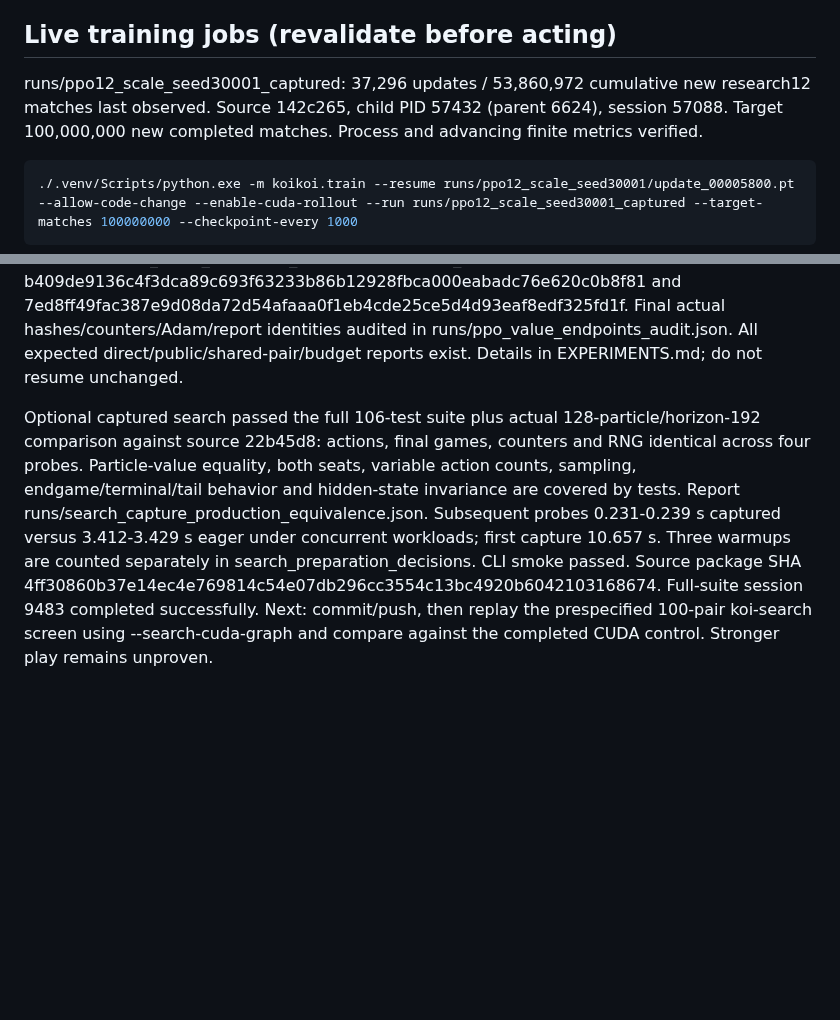
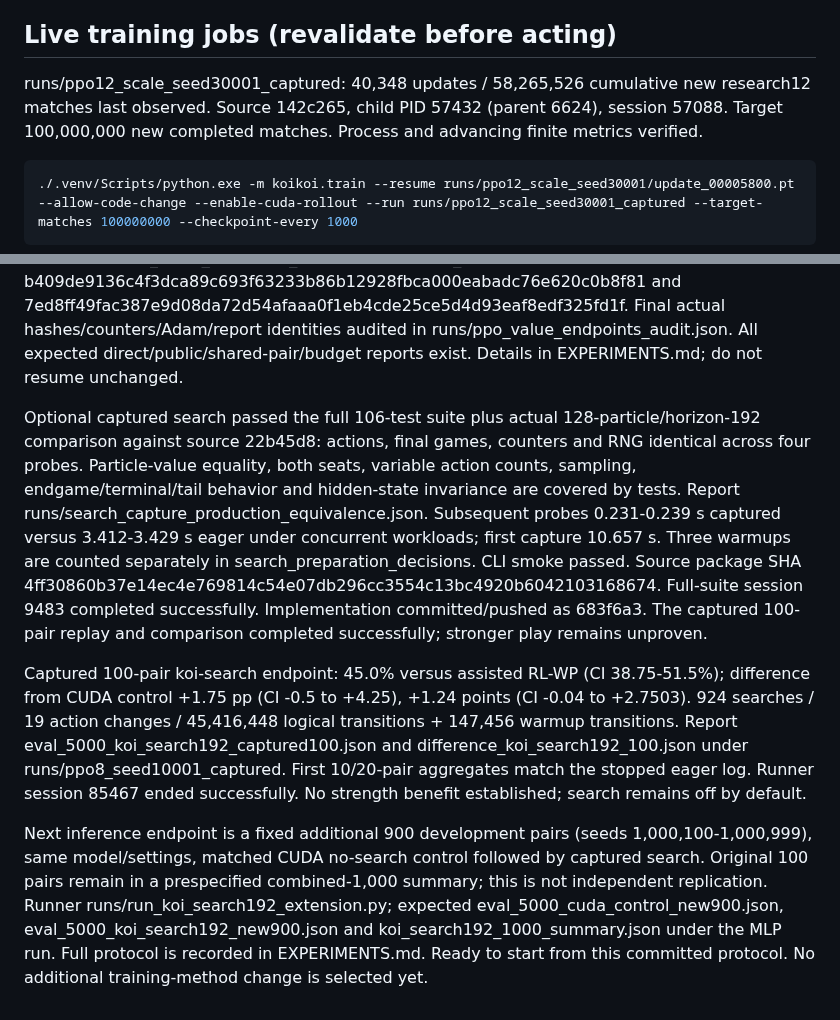
Before and after one commit to sheetau/koikoi, a Markdown page: docs/STATUS.md, 2 parts joined by grey strips. Drawn GitHub-style; blank space fills up the shorter version.

````diff
--- a/docs/STATUS.md
+++ b/docs/STATUS.md
@@ -16,7 +16,7 @@ Use .venv/Scripts/python.exe: Python 3.12, Torch 2.12.0+cu130, NumPy 2.5.4. Hard
 
 ## Live training jobs (revalidate before acting)
 
-runs/ppo12_scale_seed30001_captured: 37,296 updates / 53,860,972 cumulative new research12 matches last observed. Source 142c265, child PID 57432 (parent 6624), session 57088. Target 100,000,000 new completed matches. Process and advancing finite metrics verified.
+runs/ppo12_scale_seed30001_captured: 40,348 updates / 58,265,526 cumulative new research12 matches last observed. Source 142c265, child PID 57432 (parent 6624), session 57088. Target 100,000,000 new completed matches. Process and advancing finite metrics verified.
 
 ```powershell
 ./.venv/Scripts/python.exe -m koikoi.train --resume runs/ppo12_scale_seed30001/update_00005800.pt --allow-code-change --enable-cuda-rollout --run runs/ppo12_scale_seed30001_captured --target-matches 100000000 --checkpoint-every 1000
@@ -77,4 +77,8 @@ Default old-source equivalence passed for MLP/FP32 and relational/BF16; report r
 Longer koi-only search screen: independent MLP update 5,000, uniform 128 particles / horizon 192 / margin 2.5, deterministic guarded inference, 100 public development pairs, CUDA. Matching no-search CUDA control completed: 43.25%, all 100 pair records equal the first 100 of prior CPU evaluation; report runs/ppo8_seed10001_captured/eval_5000_cuda_control100.json. Original eager search child 19976/session 94560 was deliberately stopped after 20 logged pairs because of execution cost, after validating equivalent capture. No endpoint report or partial strength claim. Log runs/koi_search192.log retained. This stopped process must not be treated as a crashed trainer.
 Both critic trainers and endpoint watcher session 30721 are terminal and complete. Privileged versus observation: 49.805% (CI 49.2624-50.3425%), -0.5607 points (CI -0.8844 to -0.2268), 10,000 pairs. Public paired difference -1.5 pp (CI -5.5833 to +2.5021). Neither critic condition is selected. Endpoints under runs/relational8_value_observation_seed50001 and runs/relational8_value_privileged_seed50001: update_00001000.pt SHAs b409de9136c4f3dca89c693f63233b86b12928fbca000eabadc76e620c0b8f81 and 7ed8ff49fac387e9d08da72d54afaaa0f1eb4cde25ce5d4d93eaf8edf325fd1f. Final actual hashes/counters/Adam/report identities audited in runs/ppo_value_endpoints_audit.json. All expected direct/public/shared-pair/budget reports exist. Details in EXPERIMENTS.md; do not resume unchanged.
 
-Optional captured search passed the full 106-test suite plus actual 128-particle/horizon-192 comparison against source 22b45d8: actions, final games, counters and RNG identical across four probes. Particle-value equality, both seats, variable action counts, sampling, endgame/terminal/tail behavior and hidden-state invariance are covered by tests. Report runs/search_capture_production_equivalence.json. Subsequent probes 0.231-0.239 s captured versus 3.412-3.429 s eager under concurrent workloads; first capture 10.657 s. Three warmups are counted separately in search_preparation_decisions. CLI smoke passed. Source package SHA 4ff30860b37e14ec4e769814c54e07db296cc3554c13bc4920b6042103168674. Full-suite session 9483 completed successfully. Next: commit/push, then replay the prespecified 100-pair koi-search screen using --search-cuda-graph and compare against the completed CUDA control. Stronger play remains unproven.
+Optional captured search passed the full 106-test suite plus actual 128-particle/horizon-192 comparison against source 22b45d8: actions, final games, counters and RNG identical across four probes. Particle-value equality, both seats, variable action counts, sampling, endgame/terminal/tail behavior and hidden-state invariance are covered by tests. Report runs/search_capture_production_equivalence.json. Subsequent probes 0.231-0.239 s captured versus 3.412-3.429 s eager under concurrent workloads; first capture 10.657 s. Three warmups are counted separately in search_preparation_decisions. CLI smoke passed. Source package SHA 4ff30860b37e14ec4e769814c54e07db296cc3554c13bc4920b6042103168674. Full-suite session 9483 completed successfully. Implementation committed/pushed as 683f6a3. The captured 100-pair replay and comparison completed successfully; stronger play remains unproven.
+
+Captured 100-pair koi-search endpoint: 45.0% versus assisted RL-WP (CI 38.75-51.5%); difference from CUDA control +1.75 pp (CI -0.5 to +4.25), +1.24 points (CI -0.04 to +2.7503). 924 searches / 19 action changes / 45,416,448 logical transitions + 147,456 warmup transitions. Report eval_5000_koi_search192_captured100.json and difference_koi_search192_100.json under runs/ppo8_seed10001_captured. First 10/20-pair aggregates match the stopped eager log. Runner session 85467 ended successfully. No strength benefit established; search remains off by default.
+
+Next inference endpoint is a fixed additional 900 development pairs (seeds 1,000,100-1,000,999), same model/settings, matched CUDA no-search control followed by captured search. Original 100 pairs remain in a prespecified combined-1,000 summary; this is not independent replication. Runner runs/run_koi_search192_extension.py; expected eval_5000_cuda_control_new900.json, eval_5000_koi_search192_new900.json and koi_search192_1000_summary.json under the MLP run. Full protocol is recorded in EXPERIMENTS.md. Ready to start from this committed protocol. No additional training-method change is selected yet.
````
Also changed, not shown: docs/EXPERIMENTS.md (+10 -0 lines).
